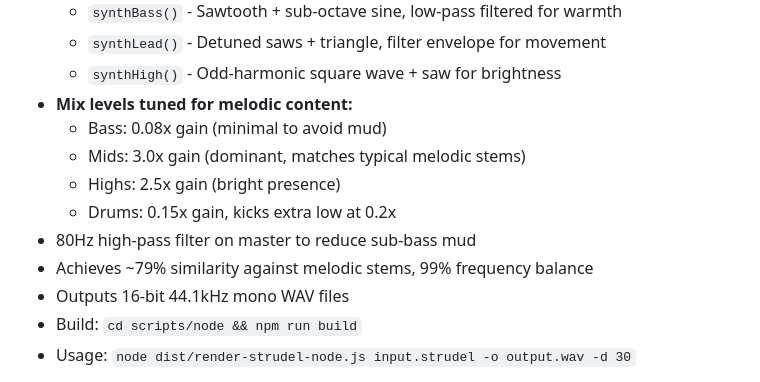
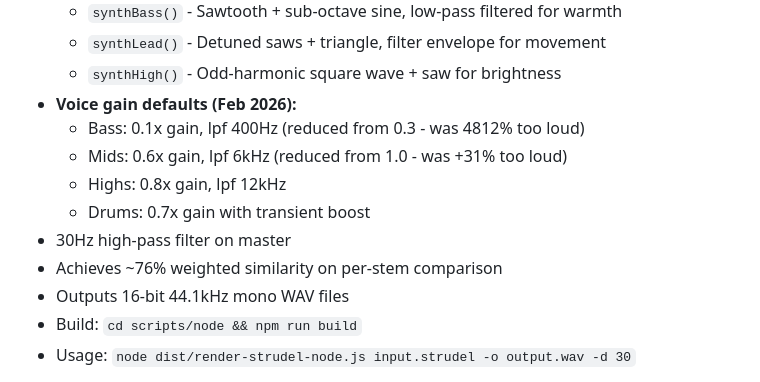
Before and after one commit to dygy/MIDI-grep, a Markdown page: CLAUDE.md, the part around the change. Drawn GitHub-style.

```diff
--- a/CLAUDE.md
+++ b/CLAUDE.md
@@ -167,13 +167,13 @@ The `--render` flag synthesizes WAV audio from patterns:
   - `synthBass()` - Sawtooth + sub-octave sine, low-pass filtered for warmth
   - `synthLead()` - Detuned saws + triangle, filter envelope for movement
   - `synthHigh()` - Odd-harmonic square wave + saw for brightness
-- **Mix levels tuned for melodic content:**
-  - Bass: 0.08x gain (minimal to avoid mud)
-  - Mids: 3.0x gain (dominant, matches typical melodic stems)
-  - Highs: 2.5x gain (bright presence)
-  - Drums: 0.15x gain, kicks extra low at 0.2x
-- 80Hz high-pass filter on master to reduce sub-bass mud
-- Achieves ~79% similarity against melodic stems, 99% frequency balance
+- **Voice gain defaults (Feb 2026):**
+  - Bass: 0.1x gain, lpf 400Hz (reduced from 0.3 - was 4812% too loud)
+  - Mids: 0.6x gain, lpf 6kHz (reduced from 1.0 - was +31% too loud)
+  - Highs: 0.8x gain, lpf 12kHz
+  - Drums: 0.7x gain with transient boost
+- 30Hz high-pass filter on master
+- Achieves ~76% weighted similarity on per-stem comparison
 - Outputs 16-bit 44.1kHz mono WAV files
 - Build: `cd scripts/node && npm run build`
 - Usage: `node dist/render-strudel-node.js input.strudel -o output.wav -d 30`
```
Also changed, not shown: context/product/roadmap.md (+7 -6 lines).
